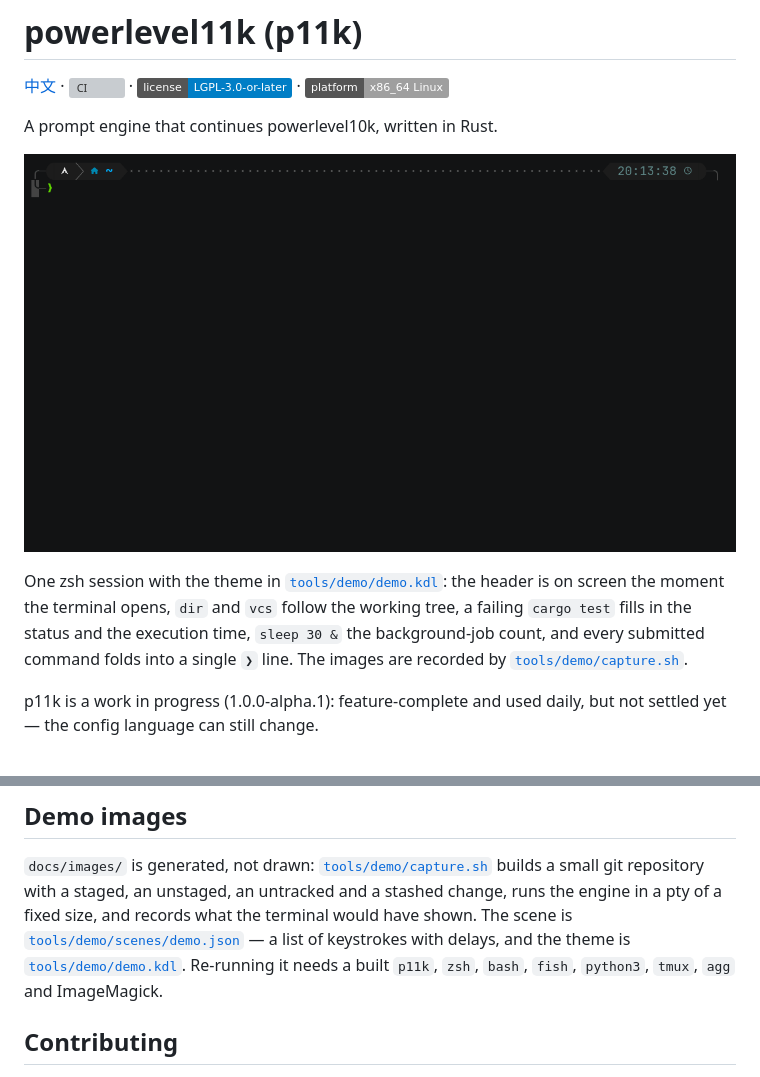
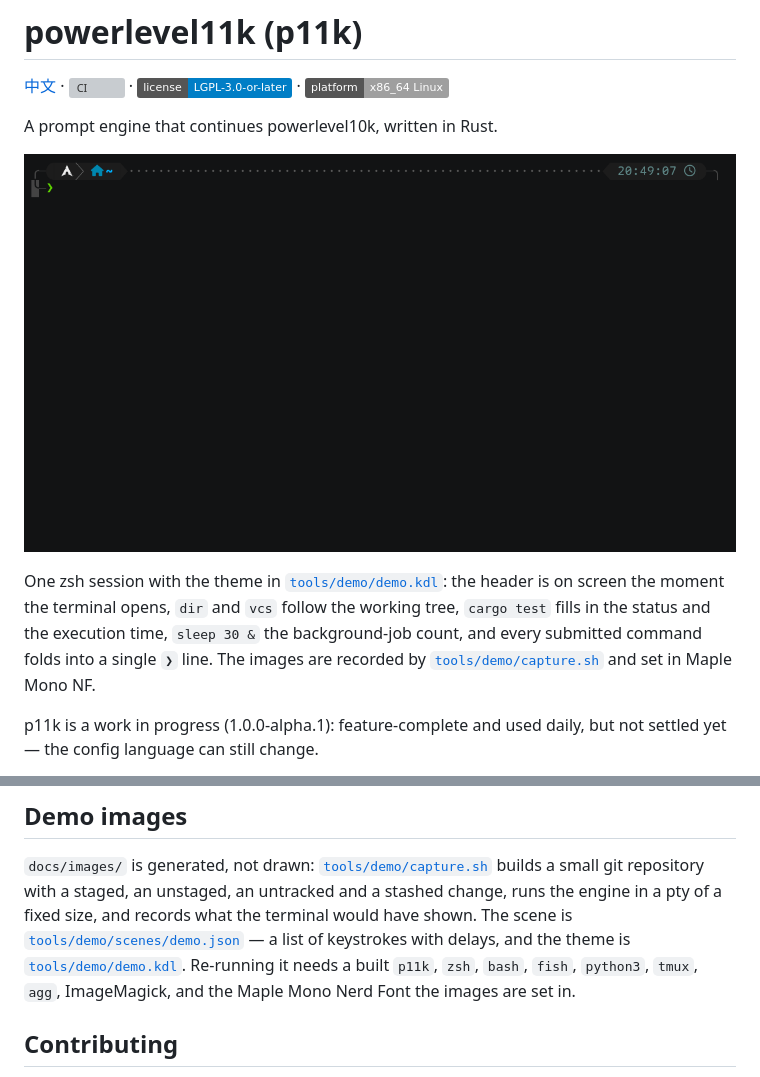
Before and after one commit to Qaaxaap/powerlevel11k, a Markdown page: README.md, 2 parts joined by grey strips. Drawn GitHub-style; pictures changed too: docs/images/demo.gif; badges without logos; grey boxes are pictures that could not be loaded.

```diff
--- a/README.md
+++ b/README.md
@@ -8,10 +8,10 @@ A prompt engine that continues powerlevel10k, written in Rust.
 
 One zsh session with the theme in [`tools/demo/demo.kdl`](tools/demo/demo.kdl):
 the header is on screen the moment the terminal opens, `dir` and `vcs` follow the
-working tree, a failing `cargo test` fills in the status and the execution time,
+working tree, `cargo test` fills in the status and the execution time,
 `sleep 30 &` the background-job count, and every submitted command folds into a
 single `❯` line. The images are recorded by
-[`tools/demo/capture.sh`](tools/demo/capture.sh).
+[`tools/demo/capture.sh`](tools/demo/capture.sh) and set in Maple Mono NF.
 
 p11k is a work in progress (1.0.0-alpha.1): feature-complete and used daily, but
 not settled yet — the config language can still change.
@@ -265,7 +265,8 @@ terminal would have shown. The scene is
 [`tools/demo/scenes/demo.json`](tools/demo/scenes/demo.json) — a list of
 keystrokes with delays, and the theme is
 [`tools/demo/demo.kdl`](tools/demo/demo.kdl). Re-running it needs a built
-`p11k`, `zsh`, `bash`, `fish`, `python3`, `tmux`, `agg` and ImageMagick.
+`p11k`, `zsh`, `bash`, `fish`, `python3`, `tmux`, `agg`, ImageMagick, and the
+Maple Mono Nerd Font the images are set in.
 
 ## Contributing
 
```
Also changed, not shown: other parts of README.md (+1 -1 lines), README.zh.md (+7 -6 lines), docs/images/presets.png, docs/images/shells.png, 4 other files.
